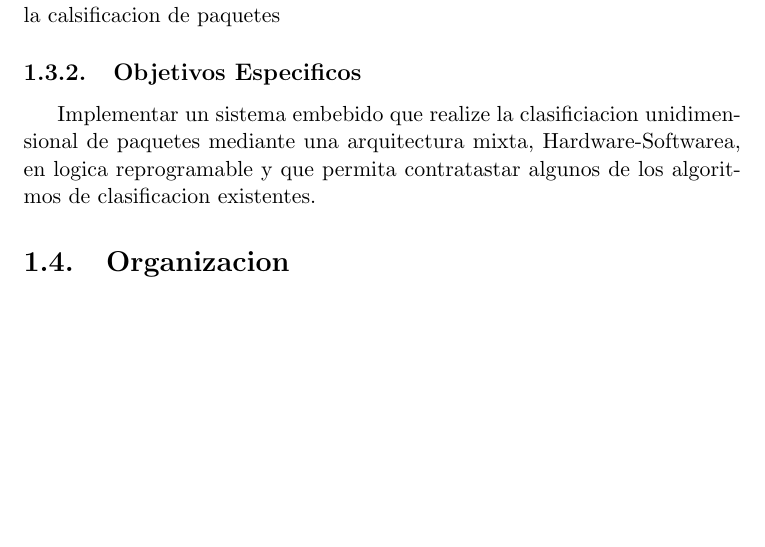
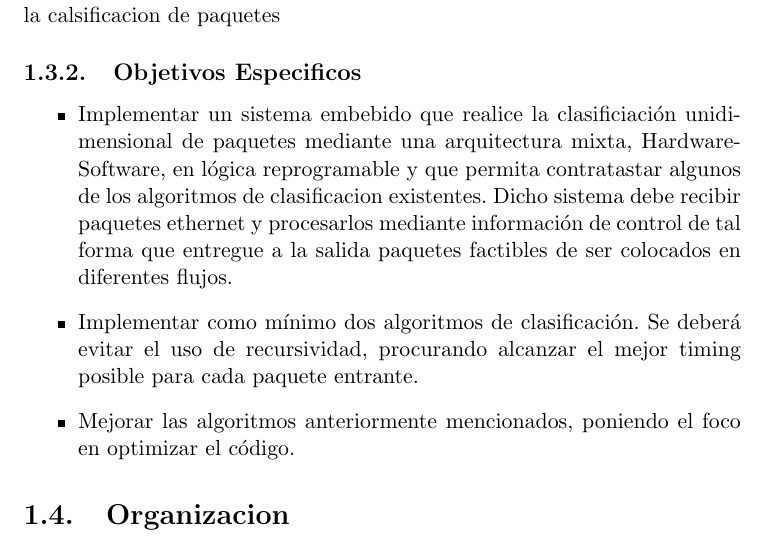
Before and after one commit to jairot/informe, a LaTeX book (informe.tex, which reads 1-introduccion/1-introduccion.tex): part of page 11 of 57, cut so that both start at the same text, the shorter picture padded with empty space. Compiled offline with pdfLaTeX.

Commit message:
agregado obj especificos

```diff
--- a/1-introduccion/1-introduccion.tex
+++ b/1-introduccion/1-introduccion.tex
@@ -88,7 +88,12 @@ Cada regla \textbf{R} tiene \textbf{F} componentes y el $ f^{vo} $ componente de
 Estudiar como se realiza la clasificacion de paquetes y encontrar las limitaciones en la implentacion tanto en software como en hardware
 Implementar la calsificacion de paquetes
 \subsection{Objetivos Especificos}
-Implementar un sistema embebido que realize la clasificiacion unidimensional de paquetes mediante una arquitectura mixta, Hardware-Softwarea, en logica reprogramable y que permita contratastar algunos de los algoritmos de clasificacion existentes.
+\begin{itemize}
+	\item Implementar un sistema embebido que realice la clasificiación unidimensional de paquetes mediante una arquitectura mixta, Hardware-Software, en lógica reprogramable y que permita contratastar algunos de los algoritmos de clasificacion existentes. Dicho sistema debe recibir paquetes ethernet y procesarlos mediante información de control de tal forma que entregue a la salida paquetes factibles de ser colocados en diferentes flujos.
+	\item Implementar como mínimo dos algoritmos de clasificación. Se deberá evitar el uso de recursividad, procurando alcanzar el mejor timing posible para cada paquete entrante.
+	\item Mejorar las algoritmos anteriormente mencionados, poniendo el foco en optimizar el código.
+\end{itemize}
+
 \section{Organizacion}
 +Estructura del Informe y breve descripcion de los capitulos
 
```
